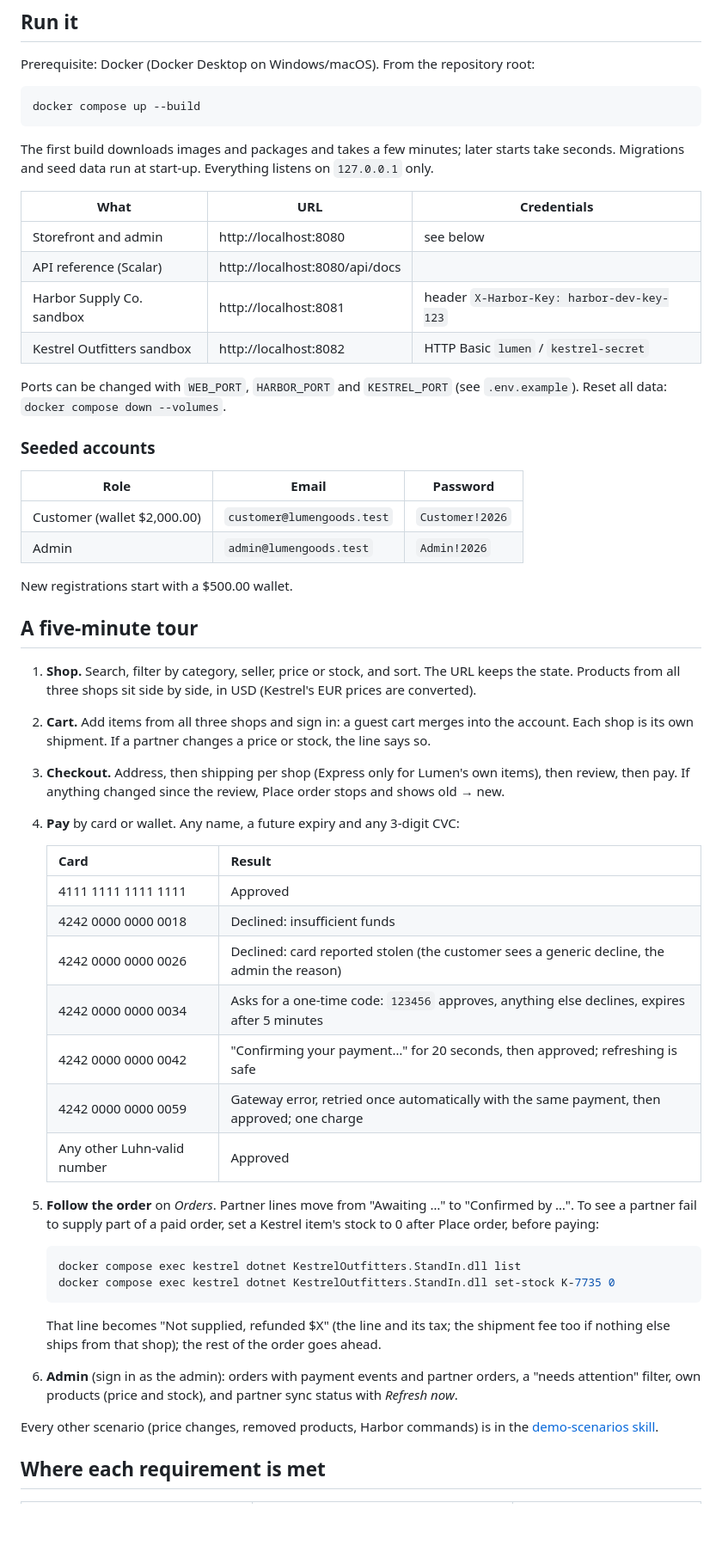
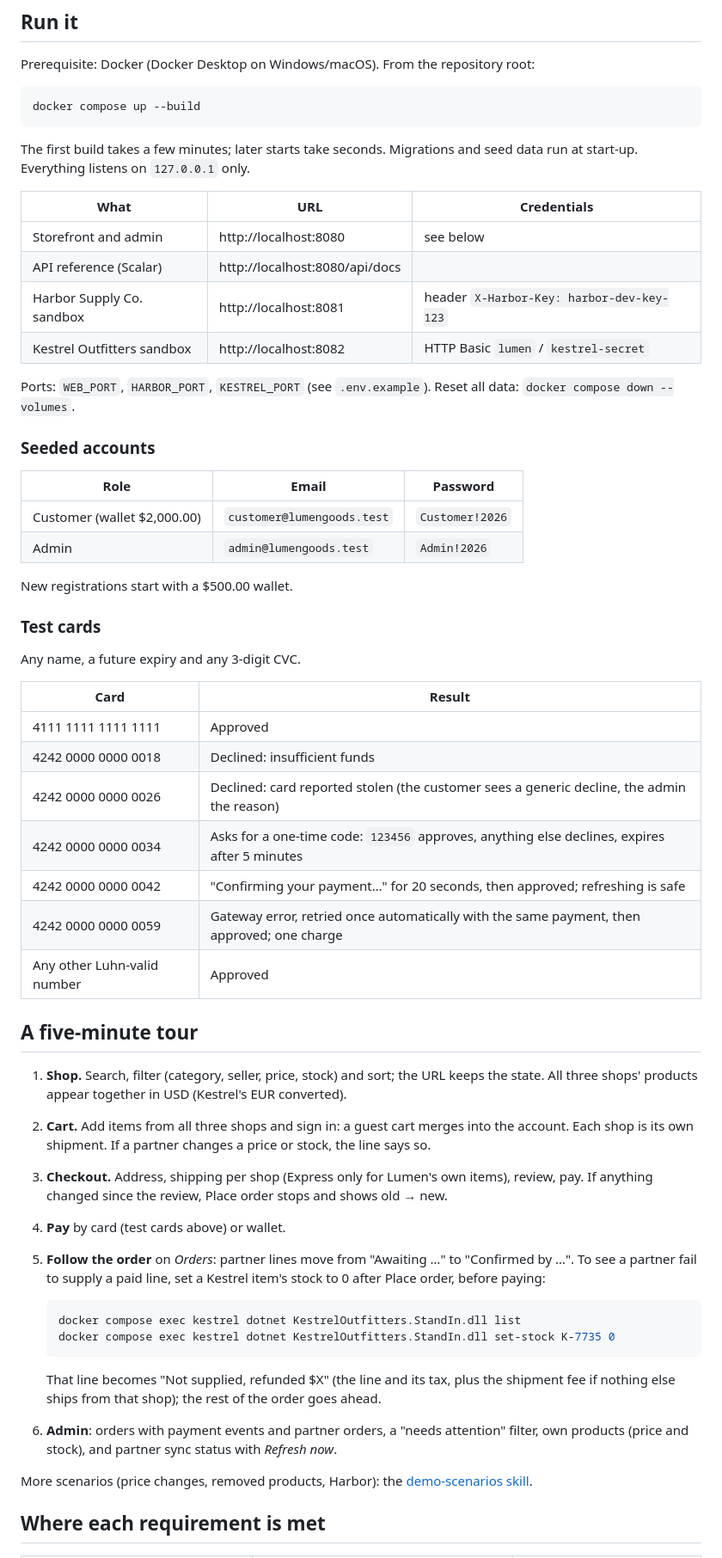
Before and after one commit to popiazaza/lumen-goods, a Markdown page: README.md, the part around one of its changes. Shown at 86% size. Rendered like a GitHub page; blank space fills up the shorter version.

````diff
--- a/README.md
+++ b/README.md
@@ -20,8 +42,8 @@ Prerequisite: Docker (Docker Desktop on Windows/macOS). From the repository root
 docker compose up --build
 ```
 
-The first build downloads images and packages and takes a few minutes; later starts take seconds.
-Migrations and seed data run at start-up. Everything listens on `127.0.0.1` only.
+The first build takes a few minutes; later starts take seconds. Migrations and seed data run at start-up.
+Everything listens on `127.0.0.1` only.
 
 | What | URL | Credentials |
 |---|---|---|
@@ -30,8 +52,7 @@ Migrations and seed data run at start-up. Everything listens on `127.0.0.1` only
 | Harbor Supply Co. sandbox | http://localhost:8081 | header `X-Harbor-Key: harbor-dev-key-123` |
 | Kestrel Outfitters sandbox | http://localhost:8082 | HTTP Basic `lumen` / `kestrel-secret` |
 
-Ports can be changed with `WEB_PORT`, `HARBOR_PORT` and `KESTREL_PORT` (see `.env.example`).
-Reset all data: `docker compose down --volumes`.
+Ports: `WEB_PORT`, `HARBOR_PORT`, `KESTREL_PORT` (see `.env.example`). Reset all data: `docker compose down --volumes`.
 
 ### Seeded accounts
 
@@ -42,41 +63,43 @@ Reset all data: `docker compose down --volumes`.
 
 New registrations start with a $500.00 wallet.
 
+### Test cards
+
+Any name, a future expiry and any 3-digit CVC.
+
+| Card | Result |
+|---|---|
+| 4111 1111 1111 1111 | Approved |
+| 4242 0000 0000 0018 | Declined: insufficient funds |
+| 4242 0000 0000 0026 | Declined: card reported stolen (the customer sees a generic decline, the admin the reason) |
+| 4242 0000 0000 0034 | Asks for a one-time code: `123456` approves, anything else declines, expires after 5 minutes |
+| 4242 0000 0000 0042 | "Confirming your payment…" for 20 seconds, then approved; refreshing is safe |
+| 4242 0000 0000 0059 | Gateway error, retried once automatically with the same payment, then approved; one charge |
+| Any other Luhn-valid number | Approved |
+
 ## A five-minute tour
 
-1. **Shop.** Search, filter by category, seller, price or stock, and sort. The URL keeps the state. Products from all
-   three shops sit side by side, in USD (Kestrel's EUR prices are converted).
+1. **Shop.** Search, filter (category, seller, price, stock) and sort; the URL keeps the state. All three shops'
+   products appear together in USD (Kestrel's EUR converted).
 2. **Cart.** Add items from all three shops and sign in: a guest cart merges into the account. Each shop is its own
    shipment. If a partner changes a price or stock, the line says so.
-3. **Checkout.** Address, then shipping per shop (Express only for Lumen's own items), then review, then pay.
+3. **Checkout.** Address, shipping per shop (Express only for Lumen's own items), review, pay.
    If anything changed since the review, Place order stops and shows old → new.
-4. **Pay** by card or wallet. Any name, a future expiry and any 3-digit CVC:
-
-   | Card | Result |
-   |---|---|
-   | 4111 1111 1111 1111 | Approved |
-   | 4242 0000 0000 0018 | Declined: insufficient funds |
-   | 4242 0000 0000 0026 | Declined: card reported stolen (the customer sees a generic decline, the admin the reason) |
-   | 4242 0000 0000 0034 | Asks for a one-time code: `123456` approves, anything else declines, expires after 5 minutes |
-   | 4242 0000 0000 0042 | "Confirming your payment…" for 20 seconds, then approved; refreshing is safe |
-   | 4242 0000 0000 0059 | Gateway error, retried once automatically with the same payment, then approved; one charge |
-   | Any other Luhn-valid number | Approved |
-
-5. **Follow the order** on *Orders*. Partner lines move from "Awaiting …" to "Confirmed by …". To see a partner
-   fail to supply part of a paid order, set a Kestrel item's stock to 0 after Place order, before paying:
+4. **Pay** by card (test cards above) or wallet.
+5. **Follow the order** on *Orders*: partner lines move from "Awaiting …" to "Confirmed by …". To see a partner
+   fail to supply a paid line, set a Kestrel item's stock to 0 after Place order, before paying:
 
    ```bash
    docker compose exec kestrel dotnet KestrelOutfitters.StandIn.dll list
    docker compose exec kestrel dotnet KestrelOutfitters.StandIn.dll set-stock K-7735 0
    ```
 
-   That line becomes "Not supplied, refunded $X" (the line and its tax; the shipment fee too if nothing else ships
+   That line becomes "Not supplied, refunded $X" (the line and its tax, plus the shipment fee if nothing else ships
    from that shop); the rest of the order goes ahead.
-6. **Admin** (sign in as the admin): orders with payment events and partner orders, a "needs attention" filter,
-   own products (price and stock), and partner sync status with *Refresh now*.
+6. **Admin**: orders with payment events and partner orders, a "needs attention" filter, own products (price and
+   stock), and partner sync status with *Refresh now*.
 
-Every other scenario (price changes, removed products, Harbor commands) is in the
-[demo-scenarios skill](.agents/skills/demo-scenarios/SKILL.md).
+More scenarios (price changes, removed products, Harbor): the [demo-scenarios skill](.agents/skills/demo-scenarios/SKILL.md).
 
 ## Where each requirement is met
 
````
Also changed, not shown: other parts of README.md (+43 -45 lines), docs/images/catalogue-mobile.jpg (added), docs/images/price-changed-mobile.png (added).
